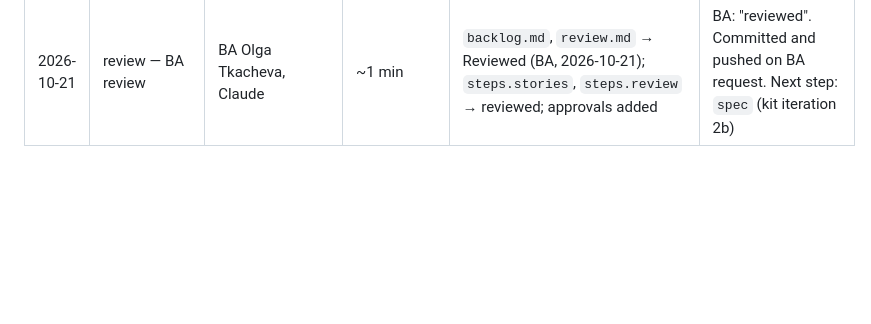
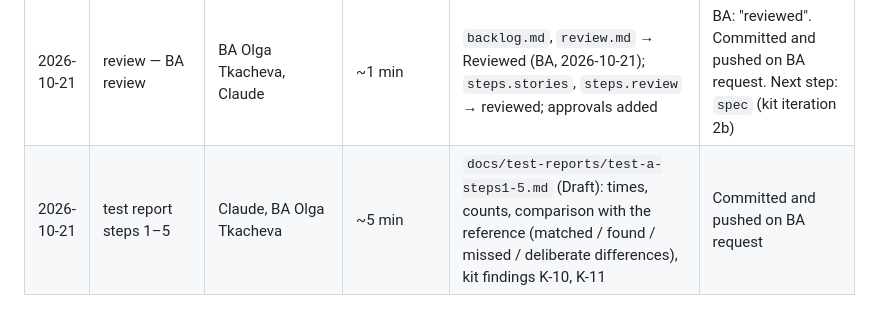
Before and after one commit to hellatkacheva/deskshare-kit-test, a Markdown page: docs/run-log.md, the part around the change. Drawn GitHub-style; blank space fills up the shorter version.

Commit message:
test A: report steps 1–5
Co-Authored-By: Claude Opus 5.5 <noreply@anthropic.com>

```diff
--- a/docs/run-log.md
+++ b/docs/run-log.md
@@ -13,3 +13,4 @@
 | 2026-10-21 | stories (`/ba-continue`, skill `write-stories`) | Claude, BA Olga Tkacheva | ~35 min | `docs/03-backlog/backlog.md` v1 (Draft) + 15 stories `stories/US-001…US-015.md`: 5 epics; 14 Must, 1 Should; 11 S, 4 M. Cut line: Core demo 9 (US-001…007, 012, 015), Next 6 (US-008 → 009 → 010 → 011 → 014 → 013 "Tomorrow" last, as ref DEC-045), Drop first none. A/B: 1 group (AB-1: US-004 / US-011 / switch US-010). Coverage: all buildable Must/Should REQ/NFR covered; REQ-019/020, NFR-008 not built by decision. 9 OQ → all answered as recommended → DEC-016…DEC-024, ASM-017/018, REQ-033…REQ-041, NFR-009/010; all 15 stories Ready (size not agreed). `steps.stories` → draft | BA: "всё по рекомендации"; commit step 4 OK; next: review-backlog in the same run. Backlog stays Draft until the review |
 | 2026-10-21 | review (skill `review-backlog`, agent `backlog-reviewer`) | Claude, critic agent, BA Olga Tkacheva | ~4 min critic + ~30 min decisions and fixes | `docs/03-backlog/review.md`: 27 findings — 0 Blocker, 13 Major, 14 Minor (5 BA decisions). Critic changed only `review.md` (checked). Outcome: Fixed 21, Accepted by BA 5 (DEC-025…DEC-028, DEC-030), Rejected 1 (#20 → DEC-029, counts kept). US-005 split → US-016, US-017; check-in and A/B into Core; REQ-042 added; `project.deadline` = 2026-10-28; 17 stories (16 Must, 1 Should; 13 S, 4 M), all Ready. `steps.review` → draft | BA: #4 deadline 2026-10-28 instead of the suggested 27 Oct; #12 deliberate difference from ref DEC-024; #1, #2 deliberate difference from the reference cut line. Awaiting BA "reviewed" after reading. Not committed |
 | 2026-10-21 | review — BA review | BA Olga Tkacheva, Claude | ~1 min | `backlog.md`, `review.md` → Reviewed (BA, 2026-10-21); `steps.stories`, `steps.review` → reviewed; approvals added | BA: "reviewed". Committed and pushed on BA request. Next step: `spec` (kit iteration 2b) |
+| 2026-10-21 | test report steps 1–5 | Claude, BA Olga Tkacheva | ~5 min | `docs/test-reports/test-a-steps1-5.md` (Draft): times, counts, comparison with the reference (matched / found / missed / deliberate differences), kit findings K-10, K-11 | Committed and pushed on BA request |
```
Also changed, not shown: docs/test-reports/test-a-steps1-5.md (added, +165 -0 lines).
